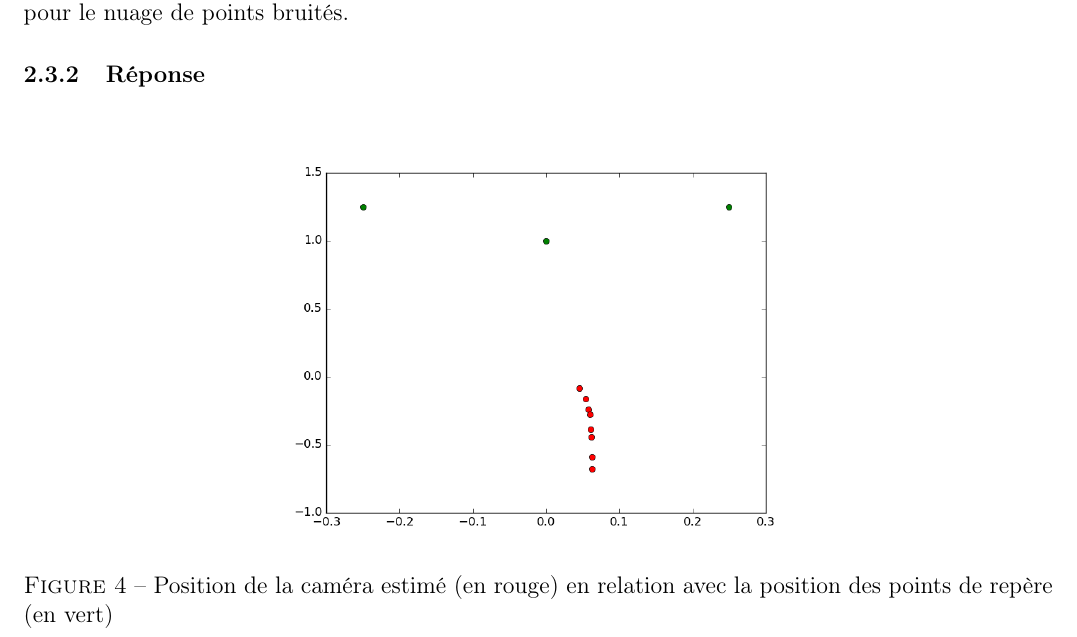
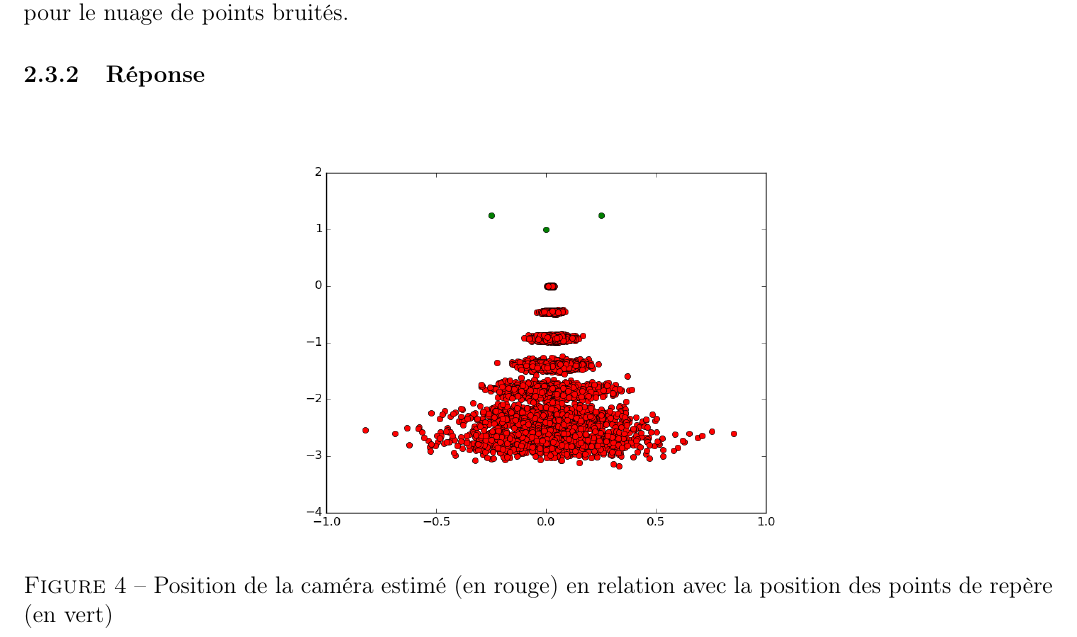
Before and after one commit to Ouateu/glo-4001, a LaTeX document (tp1/rapport/tp1.tex): part of page 8 of 13, cut so that both start at the same text. Compiled offline with pdfLaTeX.

Commit message:
ajout de l'image dans la question 2.3

```diff
--- a/tp1/rapport/tp1.tex
+++ b/tp1/rapport/tp1.tex
@@ -276,7 +276,7 @@ La fonction loop\_question23(metres\_recule, ecart\_type) est ce qui est utilis\
 \begin{figure}[ht]
  \begin{center}
   \begin{tabular}{c}
-    \includegraphics[width=0.55\textwidth]{../src/reponse-question-23.png}
+    \includegraphics[width=0.55\textwidth]{q2-bruit-pose.png}
   \end{tabular}
  \end{center}
 \vspace{-0.25in}
```
